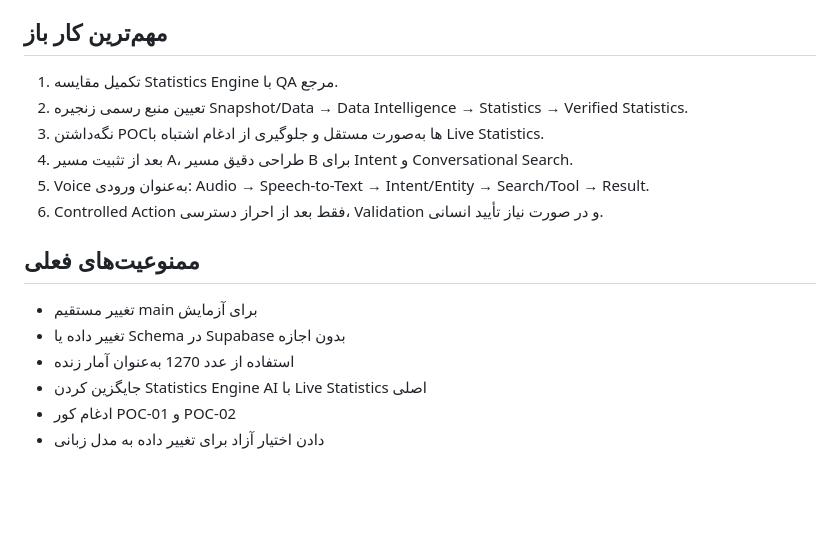
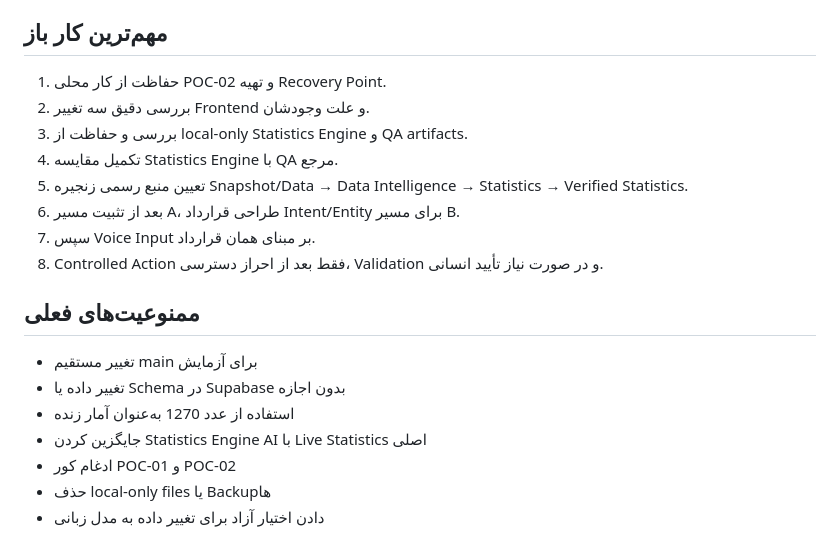
Before and after one commit to forog1980-star/Shohada-app, a Markdown page: docs/AI-LAYER/AI-CURRENT-STATE.md, the part around one of its changes. GitHub-like rendering; blank space fills up the shorter version.

```diff
--- a/docs/AI-LAYER/AI-CURRENT-STATE.md
+++ b/docs/AI-LAYER/AI-CURRENT-STATE.md
@@ -54,11 +86,13 @@ Current main reference: 236f8c4d0ca7e925ae236b3a828528a973a9fe59
 
 ## مهم‌ترین کار باز
-1. تکمیل مقایسه Statistics Engine با QA مرجع.
-2. تعیین منبع رسمی زنجیره Snapshot/Data → Data Intelligence → Statistics → Verified Statistics.
-3. نگه‌داشتن POCها به‌صورت مستقل و جلوگیری از ادغام اشتباه با Live Statistics.
-4. بعد از تثبیت مسیر A، طراحی دقیق مسیر B برای Intent و Conversational Search.
-5. Voice به‌عنوان ورودی: Audio → Speech-to-Text → Intent/Entity → Search/Tool → Result.
-6. Controlled Action فقط بعد از احراز دسترسی، Validation و در صورت نیاز تأیید انسانی.
+1. حفاظت از کار محلی POC-02 و تهیه Recovery Point.
+2. بررسی دقیق سه تغییر Frontend و علت وجودشان.
+3. بررسی و حفاظت از local-only Statistics Engine و QA artifacts.
+4. تکمیل مقایسه Statistics Engine با QA مرجع.
+5. تعیین منبع رسمی زنجیره Snapshot/Data → Data Intelligence → Statistics → Verified Statistics.
+6. بعد از تثبیت مسیر A، طراحی قرارداد Intent/Entity برای مسیر B.
+7. سپس Voice Input بر مبنای همان قرارداد.
+8. Controlled Action فقط بعد از احراز دسترسی، Validation و در صورت نیاز تأیید انسانی.
 
 ## ممنوعیت‌های فعلی
 - تغییر مستقیم main برای آزمایش
@@ -66,4 +100,5 @@ Current main reference: 236f8c4d0ca7e925ae236b3a828528a973a9fe59
 - استفاده از عدد 1270 به‌عنوان آمار زنده
 - جایگزین کردن Statistics Engine AI با Live Statistics اصلی
 - ادغام کور POC-01 و POC-02
+- حذف local-only files یا Backupها
 - دادن اختیار آزاد برای تغییر داده به مدل زبانی
```
Also changed, not shown: other parts of docs/AI-LAYER/AI-CURRENT-STATE.md (+37 -5 lines).
